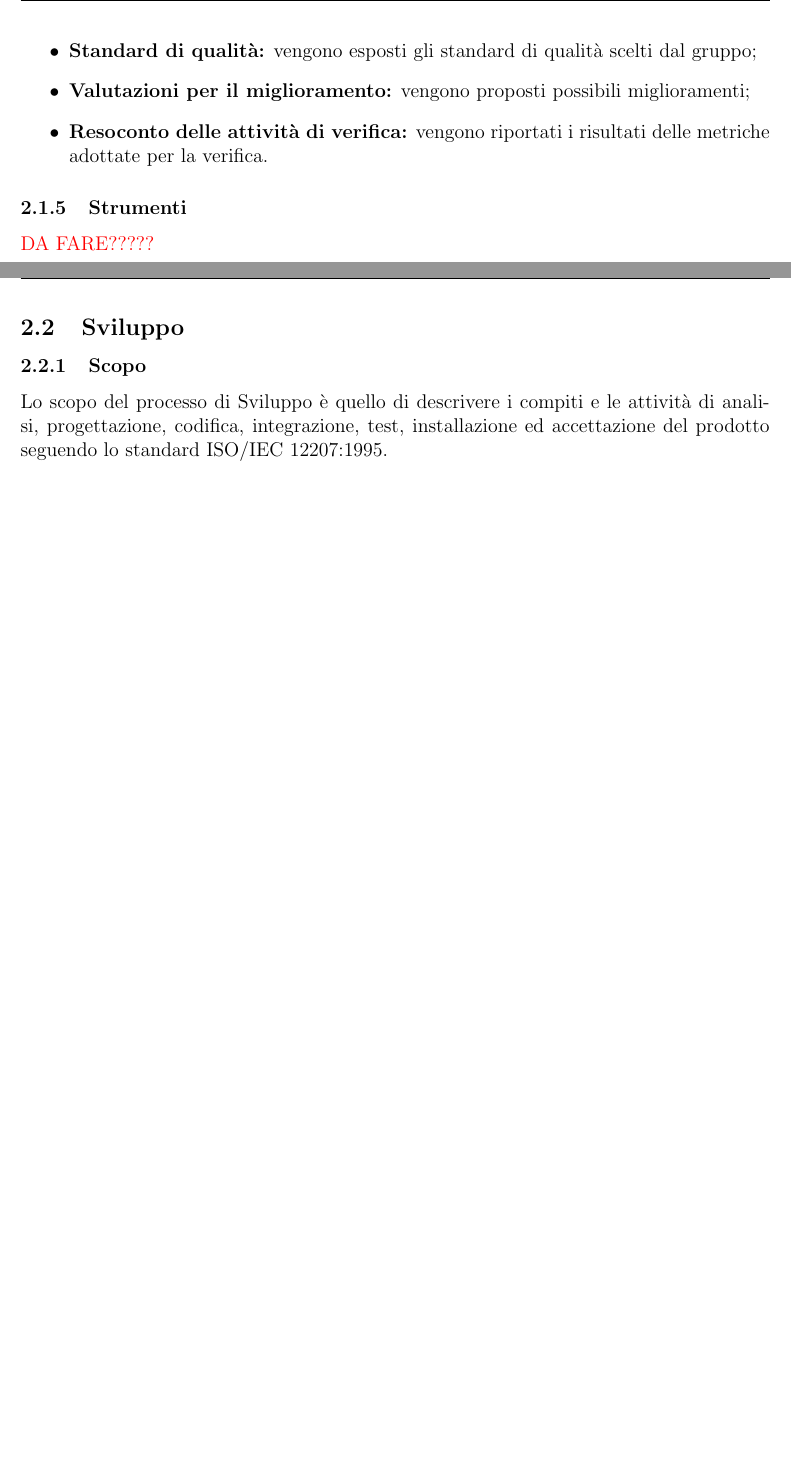
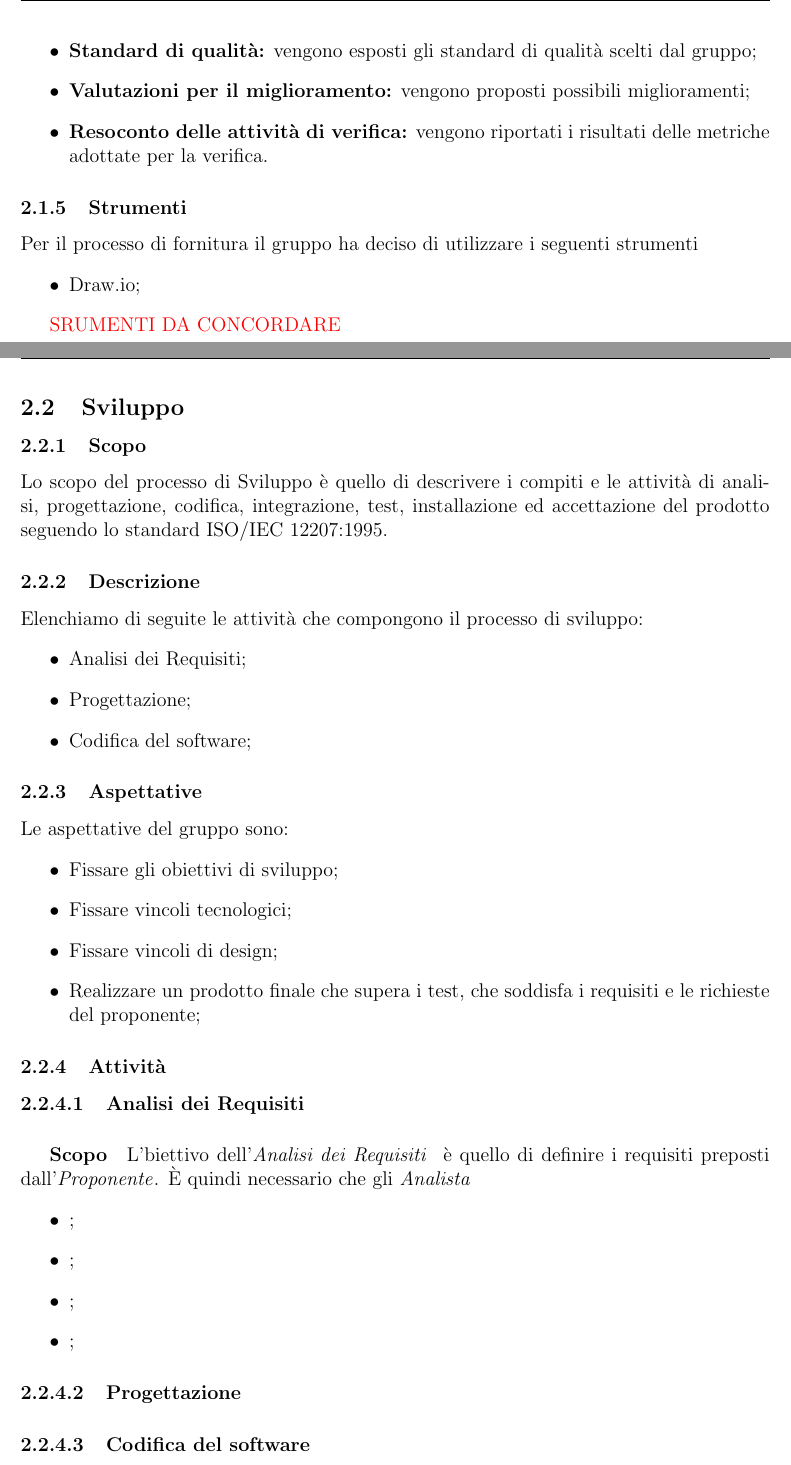
Before and after one commit to Omicron-Team/Documentazione, a LaTeX document (DocumentazioneInterna/NormeDiProgetto/NormeDiProgetto.tex, which reads DocumentazioneInterna/NormeDiProgetto/res/ProcessiPrimari/res/Fornitura.tex, DocumentazioneInterna/NormeDiProgetto/res/ProcessiPrimari/res/Sviluppo.tex): two parts of pages 8 and 9 of 20, joined at a grey line, cut so that both start at the same text, the shorter picture padded with empty space. Compiled offline with pdfLaTeX.

Commit message:
Stesura 2.2 (in lavoro)
processo di stesura del punto 2.2 delle norme in corso

```diff
--- a/DocumentazioneInterna/NormeDiProgetto/res/ProcessiPrimari/res/Fornitura.tex
+++ b/DocumentazioneInterna/NormeDiProgetto/res/ProcessiPrimari/res/Fornitura.tex
@@ -65,4 +65,9 @@ Lo \SdFv viene redatto dagli analisti e comprende i seguenti punti:
 \end{itemize}
 
 \subsubsection{Strumenti}
-\textcolor{red}{DA FARE?????}
+Per il processo di fornitura il gruppo ha deciso di utilizzare i seguenti strumenti
+\begin{itemize}
+    \item{Draw.io;}
+\end{itemize}
+
+\textcolor{red}{SRUMENTI DA CONCORDARE}
--- a/DocumentazioneInterna/NormeDiProgetto/res/ProcessiPrimari/res/Sviluppo.tex
+++ b/DocumentazioneInterna/NormeDiProgetto/res/ProcessiPrimari/res/Sviluppo.tex
@@ -1,3 +1,39 @@
 \subsection{Sviluppo}
 \subsubsection{Scopo}
 Lo scopo del processo di Sviluppo è quello di descrivere i compiti e le attività di analisi, progettazione, codifica, integrazione, test, installazione ed accettazione del prodotto seguendo lo standard ISO/IEC 12207:1995.
+\subsubsection{Descrizione}
+Elenchiamo di seguite le attività che compongono il processo di sviluppo:
+\begin{itemize}
+    \item{\AdR{};}
+    \item{Progettazione;}
+    \item{Codifica del software;}
+\end{itemize}
+
+\subsubsection{Aspettative}
+Le aspettative del gruppo sono:
+\begin{itemize}
+    \item{Fissare gli obiettivi di sviluppo;}
+    \item{Fissare vincoli tecnologici;}
+    \item{Fissare vincoli di design;}
+    \item{Realizzare un prodotto finale che supera i test, che soddisfa i requisiti e le richieste del proponente;}
+\end{itemize}
+
+\subsubsection{Attività}
+\paragraph{\AdR{}}
+\subparagraph{Scopo} L'biettivo dell'\AdRv{} è quello di definire i requisiti preposti dall'\proponProg{}. È quindi necessario che gli \analProg
+\begin{itemize}
+  %  \item{Fornire ai progettisti indicazioni precise ed affidabili;}
+    %\item{Fissare i requisiti concordati con il \proponProg;}
+    \item{;}
+    \item{;}
+    \item{;}
+    \item{;}
+\end{itemize}
+
+
+
+
+\paragraph{Progettazione}
+
+
+\paragraph{Codifica del software}
```
